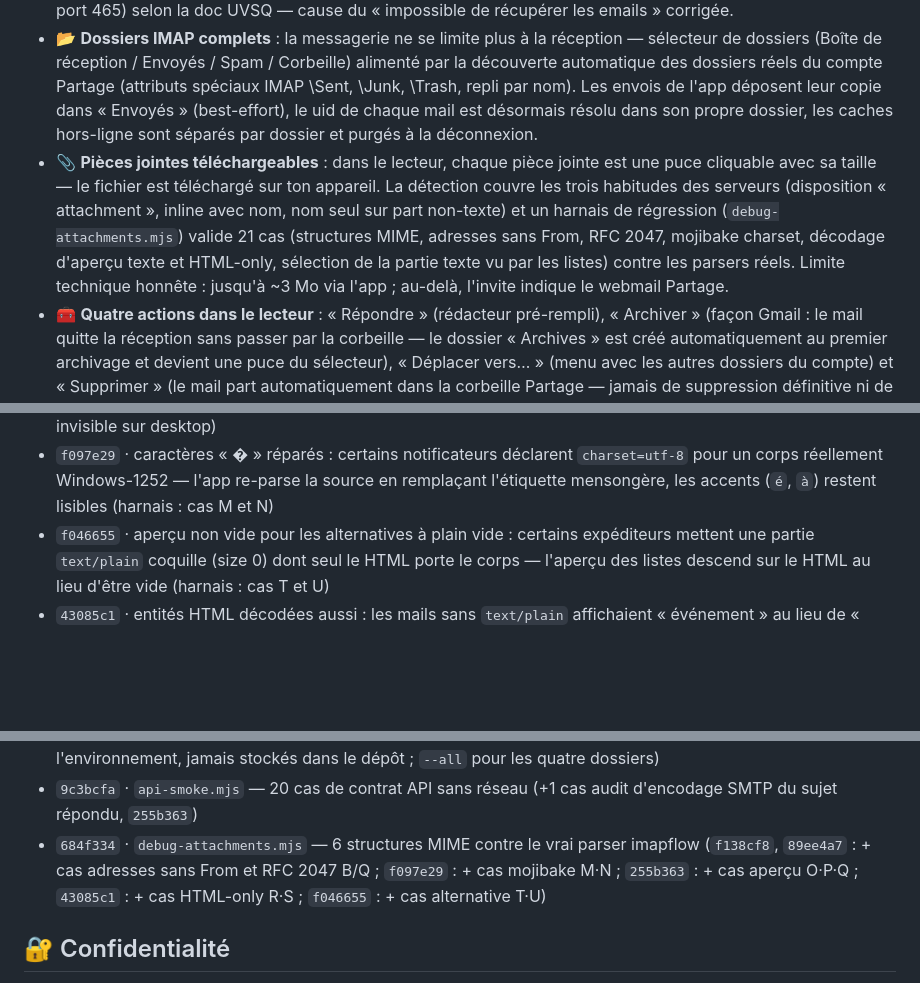
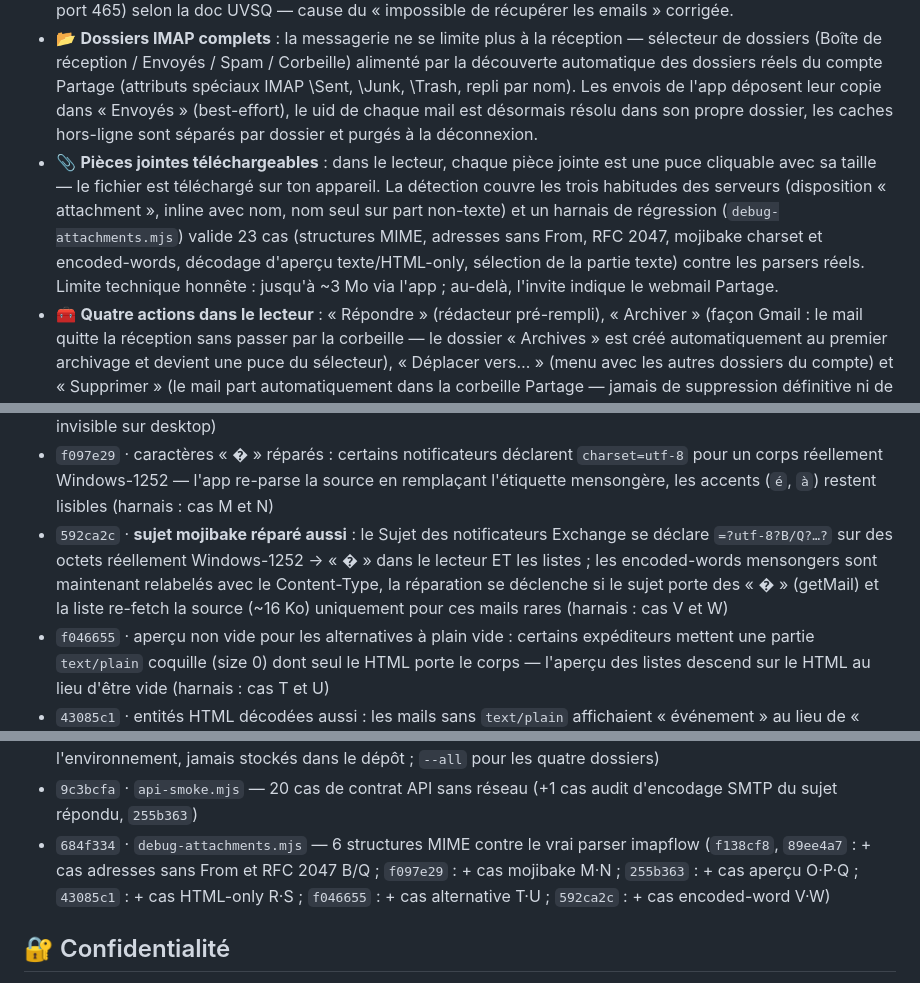
Before and after one commit to TRADERS6/uvsq-project-, a Markdown page: README.md, 3 parts joined by grey strips. Drawn GitHub-style; blank space fills up the shorter version.

Commit message:
docs(readme): changelog — sujet encoded-word réparé (592ca2c), harnais 23/23
🤖 Generated with Codebuff
Co-Authored-By: Codebuff <noreply@codebuff.com>

```diff
--- a/README.md
+++ b/README.md
@@ -63,7 +63,7 @@ Un vrai widget d'écran d'accueil iOS via l'app gratuite **Scriptable** :
 - 🖥️ **Bouton « Enregistrer » réparé sur PC** : sur certains navigateurs (Firefox/Safari variants), la demande de permission de notification bloquait la sauvegarde — c'est corrigé, la sauvegarde se fait toujours en premier.
 - 📬 **Serveurs Partage officiels** : connexion désormais pointée vers `partage.uvsq.fr` (IMAP port 993, SMTP port 465) selon la doc UVSQ — cause du « impossible de récupérer les emails » corrigée.
 - 📂 **Dossiers IMAP complets** : la messagerie ne se limite plus à la réception — sélecteur de dossiers (Boîte de réception / Envoyés / Spam / Corbeille) alimenté par la découverte automatique des dossiers réels du compte Partage (attributs spéciaux IMAP \Sent, \Junk, \Trash, repli par nom). Les envois de l'app déposent leur copie dans « Envoyés » (best-effort), le uid de chaque mail est désormais résolu dans son propre dossier, les caches hors-ligne sont séparés par dossier et purgés à la déconnexion.
-- 📎 **Pièces jointes téléchargeables** : dans le lecteur, chaque pièce jointe est une puce cliquable avec sa taille — le fichier est téléchargé sur ton appareil. La détection couvre les trois habitudes des serveurs (disposition « attachment », inline avec nom, nom seul sur part non-texte) et un harnais de régression (`debug-attachments.mjs`) valide 21 cas (structures MIME, adresses sans From, RFC 2047, mojibake charset, décodage d'aperçu texte et HTML-only, sélection de la partie texte vu par les listes) contre les parsers réels. Limite technique honnête : jusqu'à ~3 Mo via l'app ; au-delà, l'invite indique le webmail Partage.
+- 📎 **Pièces jointes téléchargeables** : dans le lecteur, chaque pièce jointe est une puce cliquable avec sa taille — le fichier est téléchargé sur ton appareil. La détection couvre les trois habitudes des serveurs (disposition « attachment », inline avec nom, nom seul sur part non-texte) et un harnais de régression (`debug-attachments.mjs`) valide 23 cas (structures MIME, adresses sans From, RFC 2047, mojibake charset et encoded-words, décodage d'aperçu texte/HTML-only, sélection de la partie texte) contre les parsers réels. Limite technique honnête : jusqu'à ~3 Mo via l'app ; au-delà, l'invite indique le webmail Partage.
 - 🧰 **Quatre actions dans le lecteur** : « Répondre » (rédacteur pré-rempli), « Archiver » (façon Gmail : le mail quitte la réception sans passer par la corbeille — le dossier « Archives » est créé automatiquement au premier archivage et devient une puce du sélecteur), « Déplacer vers… » (menu avec les autres dossiers du compte) et « Supprimer » (le mail part automatiquement dans la corbeille Partage — jamais de suppression définitive ni de vidage de corbeille depuis l'app). Chaque action est validée par le serveur et met à jour la liste et le cache hors-ligne instantanément.
 - 📔 **Noms des profs proposés automatiquement** : quand tu écris un mail, tape les premières lettres du nom et l'app propose l'adresse — carnet alimenté par tes mails reçus et les profs de ton emploi du temps (celles déduites de l'EDT sont marquées « adresse déduite, à vérifier »).
 - 🔔 **L'alerte « cours imminent » fonctionne vraiment** : elle était appelée par le minuteur mais jamais définie dans le code (rien ne s'envoyait jamais) — la notification est désormais en place, une seule fois par cours.
@@ -86,6 +86,7 @@ Un vrai widget d'écran d'accueil iOS via l'app gratuite **Scriptable** :
 - `684f334` · détection des pièces jointes robuste aux trois variations Partage (disposition, inline avec nom, nom seul sur part non-texte)
 - `ffeee74` · seuil « Afficher la suite » adaptatif (~2 écrans par appareil, plancher 3 200 caractères, coupe invisible sur desktop)
 - `f097e29` · caractères « � » réparés : certains notificateurs déclarent `charset=utf-8` pour un corps réellement Windows-1252 — l'app re-parse la source en remplaçant l'étiquette mensongère, les accents (`é`, `à`) restent lisibles (harnais : cas M et N)
+- `592ca2c` · **sujet mojibake réparé aussi** : le Sujet des notificateurs Exchange se déclare `=?utf-8?B/Q?…?` sur des octets réellement Windows-1252 → « � » dans le lecteur ET les listes ; les encoded-words mensongers sont maintenant relabelés avec le Content-Type, la réparation se déclenche si le sujet porte des « � » (getMail) et la liste re-fetch la source (~16 Ko) uniquement pour ces mails rares (harnais : cas V et W)
 - `f046655` · aperçu non vide pour les alternatives à plain vide : certains expéditeurs mettent une partie `text/plain` coquille (size 0) dont seul le HTML porte le corps — l'aperçu des listes descend sur le HTML au lieu d'être vide (harnais : cas T et U)
 - `43085c1` · entités HTML décodées aussi : les mails sans `text/plain` affichaient « &#233;vénement » au lieu de « événement » (aperçu ET lecteur — `htmlToText` ne décodait que cinq entités) ; décodage numérique déc/hex + entités latines courantes, cinq de base en dernier (jamais de double décodage). Harnais : cas R (chemin HTML-only exact de `buildPreview`) et S (entités nommées)
 - `255b363` · mêmes « � » réparés **dans l'aperçu des listes** aussi : `buildPreview` décode les octets du part en UTF-8 strict avec repli Windows-1252 (et amortit la coupe en plein milieu d'un caractère multioctet du maxBytes) — l'aperçu passe par un autre chemin de code que le lecteur, il avait le même bug (harnais : cas O·P·Q). Audit SMTP joint : le sujet répondu part bien encodé RFC 2047, aucun octet non-ASCII brut dans les en-têtes — verrouillé dans `api-smoke.mjs`
@@ -95,7 +96,7 @@ Un vrai widget d'écran d'accueil iOS via l'app gratuite **Scriptable** :
 - `f8b9edd` · `front-smoke.mjs` — cohérence statique HTML/JS + 8 cas de classification du lecteur (`1fa293a`)
 - Sonde de production (optionnelle) : `scripts/verify-previews.mjs` compte les « � » dans de vrais aperçus servis par Vercel — `MAIL_USER="…" MAIL_PASS="…" node scripts/verify-previews.mjs` (identifiants passés par l'environnement, jamais stockés dans le dépôt ; `--all` pour les quatre dossiers)
 - `9c3bcfa` · `api-smoke.mjs` — 20 cas de contrat API sans réseau (+1 cas audit d'encodage SMTP du sujet répondu, `255b363`)
-- `684f334` · `debug-attachments.mjs` — 6 structures MIME contre le vrai parser imapflow (`f138cf8`, `89ee4a7` : + cas adresses sans From et RFC 2047 B/Q ; `f097e29` : + cas mojibake M·N ; `255b363` : + cas aperçu O·P·Q ; `43085c1` : + cas HTML-only R·S ; `f046655` : + cas alternative T·U)
+- `684f334` · `debug-attachments.mjs` — 6 structures MIME contre le vrai parser imapflow (`f138cf8`, `89ee4a7` : + cas adresses sans From et RFC 2047 B/Q ; `f097e29` : + cas mojibake M·N ; `255b363` : + cas aperçu O·P·Q ; `43085c1` : + cas HTML-only R·S ; `f046655` : + cas alternative T·U ; `592ca2c` : + cas encoded-word V·W)
 
 ## 🔐 Confidentialité
 
```
